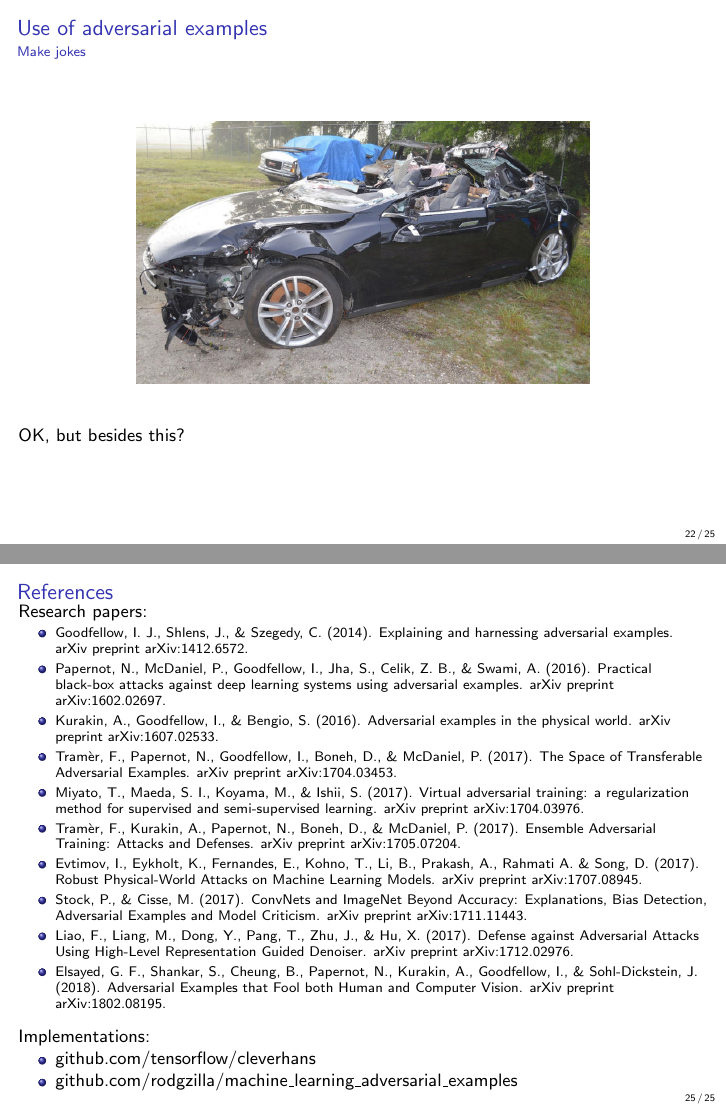
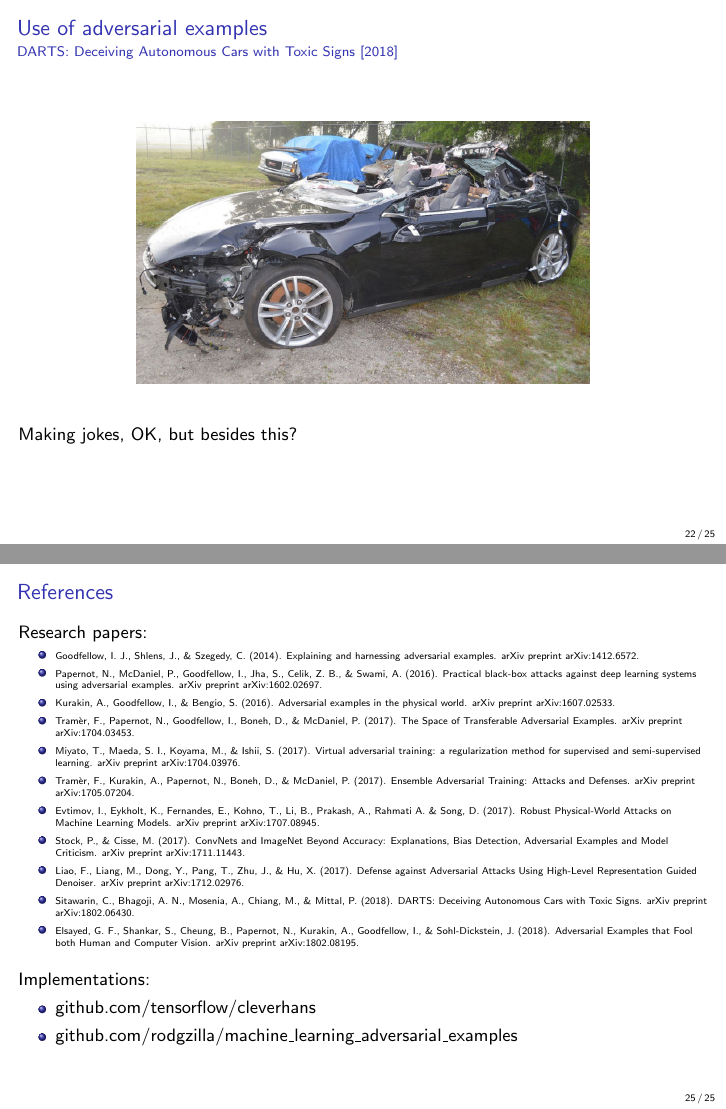
Before and after one commit to rodgzilla/talk-slides, LaTeX slides (deep_learning/adversarial_samples_less_maths/gchatel_adversarial_samples.tex): pages 31 and 34 of 37, joined at a grey line. Compiled offline with pdfLaTeX.

Commit message:
Adding autonomous car trolling ref.

```diff
--- a/deep_learning/adversarial_samples_less_maths/gchatel_adversarial_samples.tex
+++ b/deep_learning/adversarial_samples_less_maths/gchatel_adversarial_samples.tex
@@ -588,13 +588,15 @@
 \begin{frame}
   \frametitle{Use of adversarial examples}
 
-  \framesubtitle{Make jokes}
+  \framesubtitle{DARTS: Deceiving Autonomous Cars with Toxic Signs [2018]}
 
   \begin{center}
     \includegraphics[width = 8cm]{images/car_crash.jpg}
   \end{center}
+
   \bigskip
-  OK, but besides this?
+
+  Making jokes, OK, but besides this?
 \end{frame}
 %%%%%%%%%%%%%%%%%%%%%%%%%%%%%%%%%%%%%%%%%%%%%%%%%%%%%%%%%%%%%%%%%%%%%%
 
@@ -645,7 +647,7 @@
   \frametitle{References}
 
   Research papers:
-  {\footnotesize
+  {\tiny
     \begin{itemize}
     \item Goodfellow, I. J., Shlens, J., \& Szegedy,
       C. (2014). Explaining and harnessing adversarial
@@ -677,6 +679,9 @@
     \item Liao, F., Liang, M., Dong, Y., Pang, T., Zhu, J., \& Hu,
       X. (2017). Defense against Adversarial Attacks Using High-Level
       Representation Guided Denoiser. arXiv preprint arXiv:1712.02976.
+    \item Sitawarin, C., Bhagoji, A. N., Mosenia, A., Chiang, M., \&
+      Mittal, P. (2018). DARTS: Deceiving Autonomous Cars with Toxic
+      Signs. arXiv preprint arXiv:1802.06430.
     \item Elsayed, G. F., Shankar, S., Cheung, B., Papernot, N.,
       Kurakin, A., Goodfellow, I., \& Sohl-Dickstein,
       J. (2018). Adversarial Examples that Fool both Human and
```
Also changed, not shown: deep_learning/adversarial_samples_less_maths/gchatel_adversarial_samples.tex (2 more changed lines).
